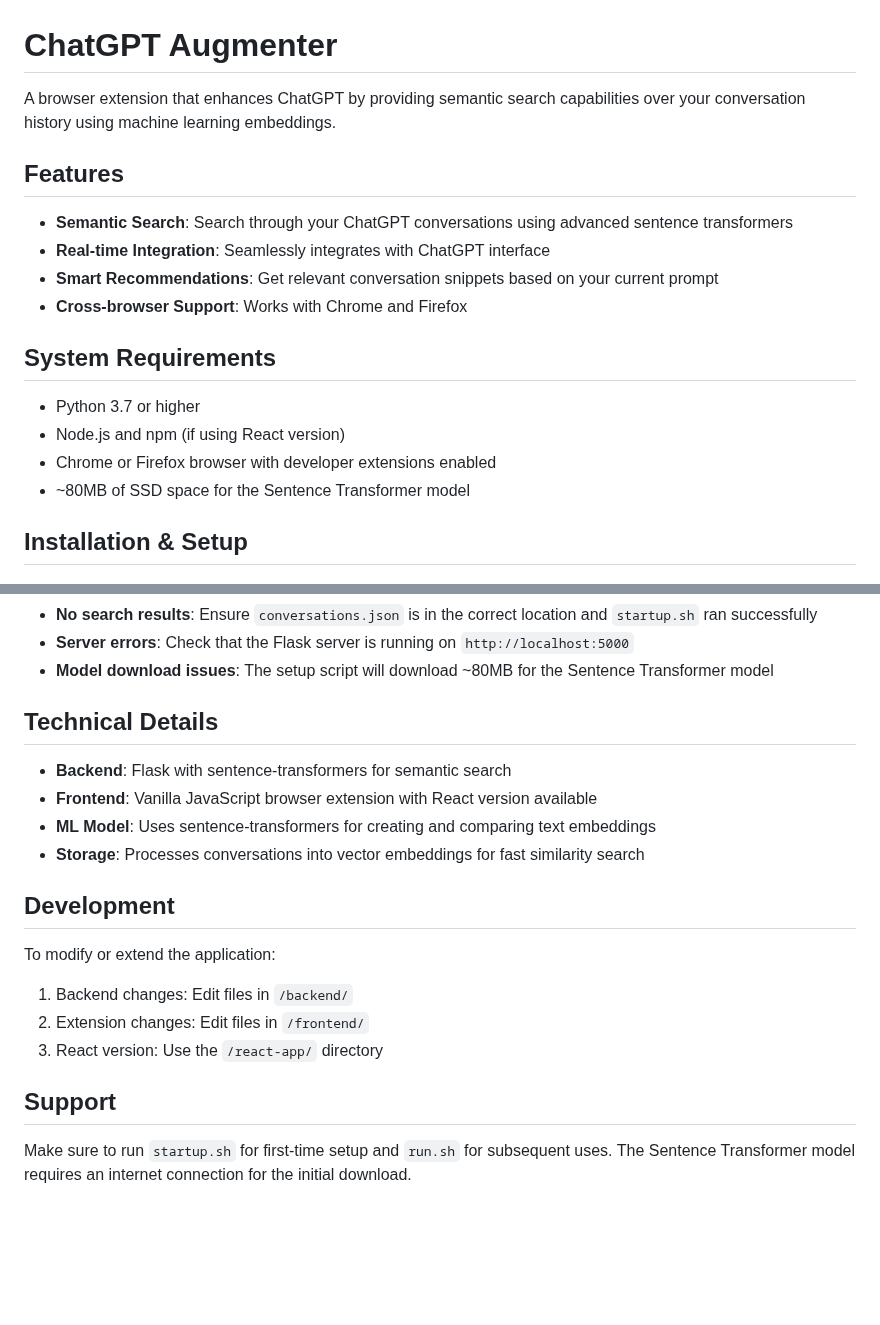
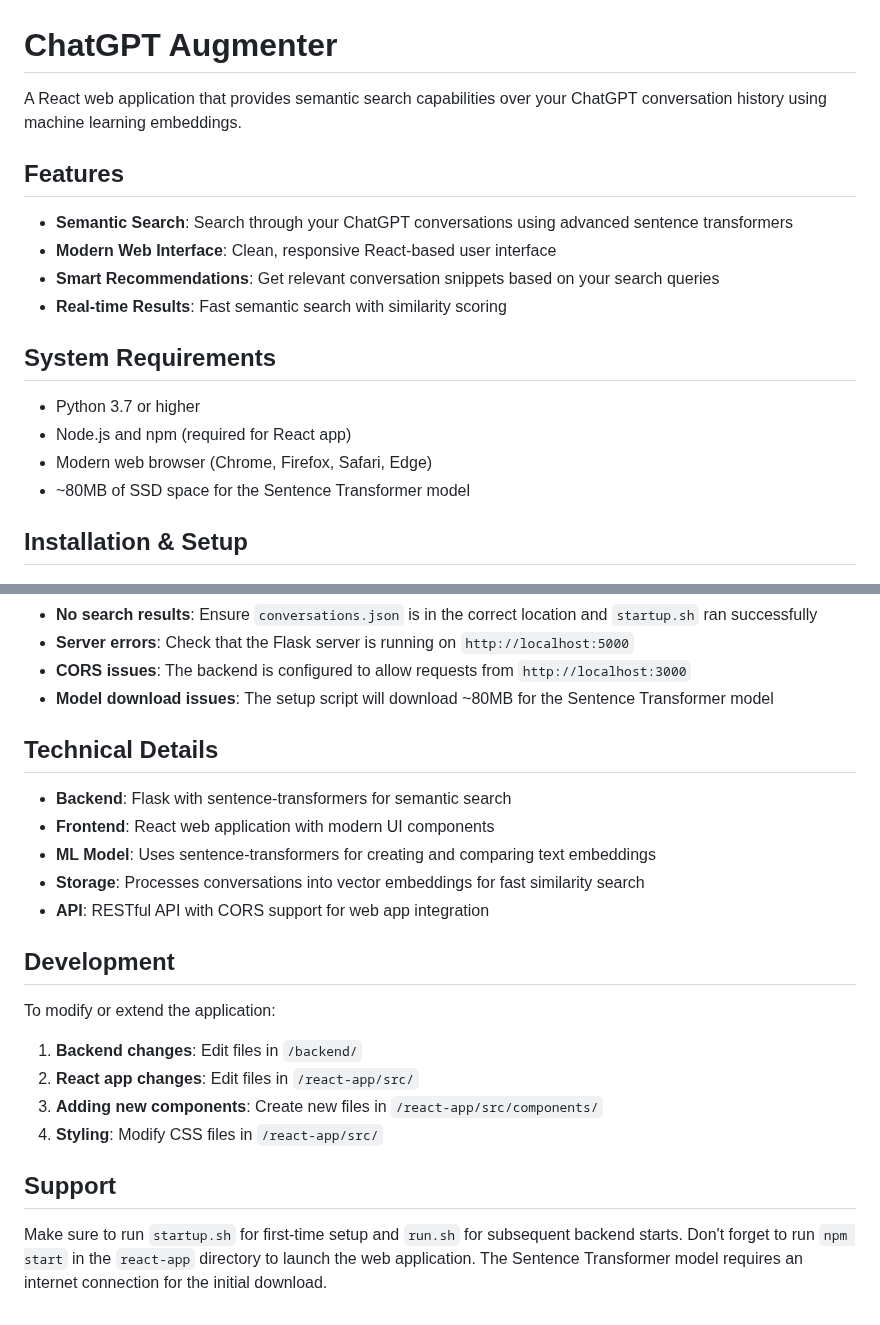
Before and after one commit to AyushPai4159/ChatGPTAugmenter, a Markdown page: README.md, 2 parts joined by grey strips. GitHub-like rendering; blank space fills up the shorter version.

```diff
--- a/README.md
+++ b/README.md
@@ -1,19 +1,19 @@
 # ChatGPT Augmenter
 
-A browser extension that enhances ChatGPT by providing semantic search capabilities over your conversation history using machine learning embeddings.
+A React web application that provides semantic search capabilities over your ChatGPT conversation history using machine learning embeddings.
 
 ## Features
 
 - **Semantic Search**: Search through your ChatGPT conversations using advanced sentence transformers
-- **Real-time Integration**: Seamlessly integrates with ChatGPT interface
-- **Smart Recommendations**: Get relevant conversation snippets based on your current prompt
-- **Cross-browser Support**: Works with Chrome and Firefox
+- **Modern Web Interface**: Clean, responsive React-based user interface
+- **Smart Recommendations**: Get relevant conversation snippets based on your search queries
+- **Real-time Results**: Fast semantic search with similarity scoring
 
 ## System Requirements
 
 - Python 3.7 or higher
-- Node.js and npm (if using React version)
-- Chrome or Firefox browser with developer extensions enabled
+- Node.js and npm (required for React app)
+- Modern web browser (Chrome, Firefox, Safari, Edge)
 - ~80MB of SSD space for the Sentence Transformer model
 
 ## Installation & Setup
@@ -102,22 +117,25 @@ ChatGPTAugmenter/
 - **No search results**: Ensure `conversations.json` is in the correct location and `startup.sh` ran successfully
 - **Server errors**: Check that the Flask server is running on `http://localhost:5000`
+- **CORS issues**: The backend is configured to allow requests from `http://localhost:3000`
 - **Model download issues**: The setup script will download ~80MB for the Sentence Transformer model
 
 ## Technical Details
 
 - **Backend**: Flask with sentence-transformers for semantic search
-- **Frontend**: Vanilla JavaScript browser extension with React version available
+- **Frontend**: React web application with modern UI components
 - **ML Model**: Uses sentence-transformers for creating and comparing text embeddings
 - **Storage**: Processes conversations into vector embeddings for fast similarity search
+- **API**: RESTful API with CORS support for web app integration
 
 ## Development
 
 To modify or extend the application:
 
-1. Backend changes: Edit files in `/backend/`
-2. Extension changes: Edit files in `/frontend/`
-3. React version: Use the `/react-app/` directory
+1. **Backend changes**: Edit files in `/backend/`
+2. **React app changes**: Edit files in `/react-app/src/`
+3. **Adding new components**: Create new files in `/react-app/src/components/`
+4. **Styling**: Modify CSS files in `/react-app/src/`
 
 ## Support
 
-Make sure to run `startup.sh` for first-time setup and `run.sh` for subsequent uses. The Sentence Transformer model requires an internet connection for the initial download.
+Make sure to run `startup.sh` for first-time setup and `run.sh` for subsequent backend starts. Don't forget to run `npm start` in the `react-app` directory to launch the web application. The Sentence Transformer model requires an internet connection for the initial download.
```
Also changed, not shown: other parts of README.md (+42 -27 lines).
